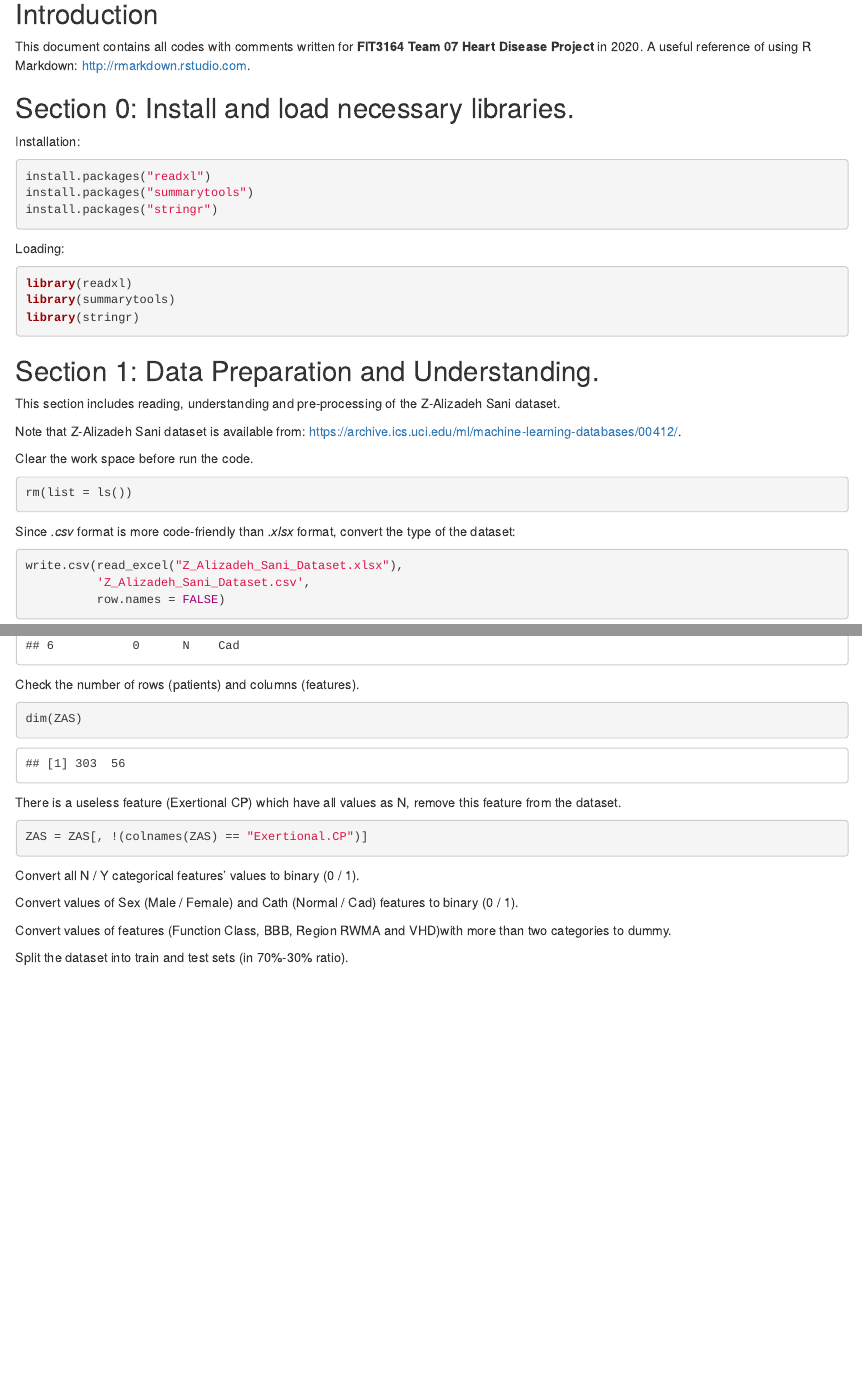
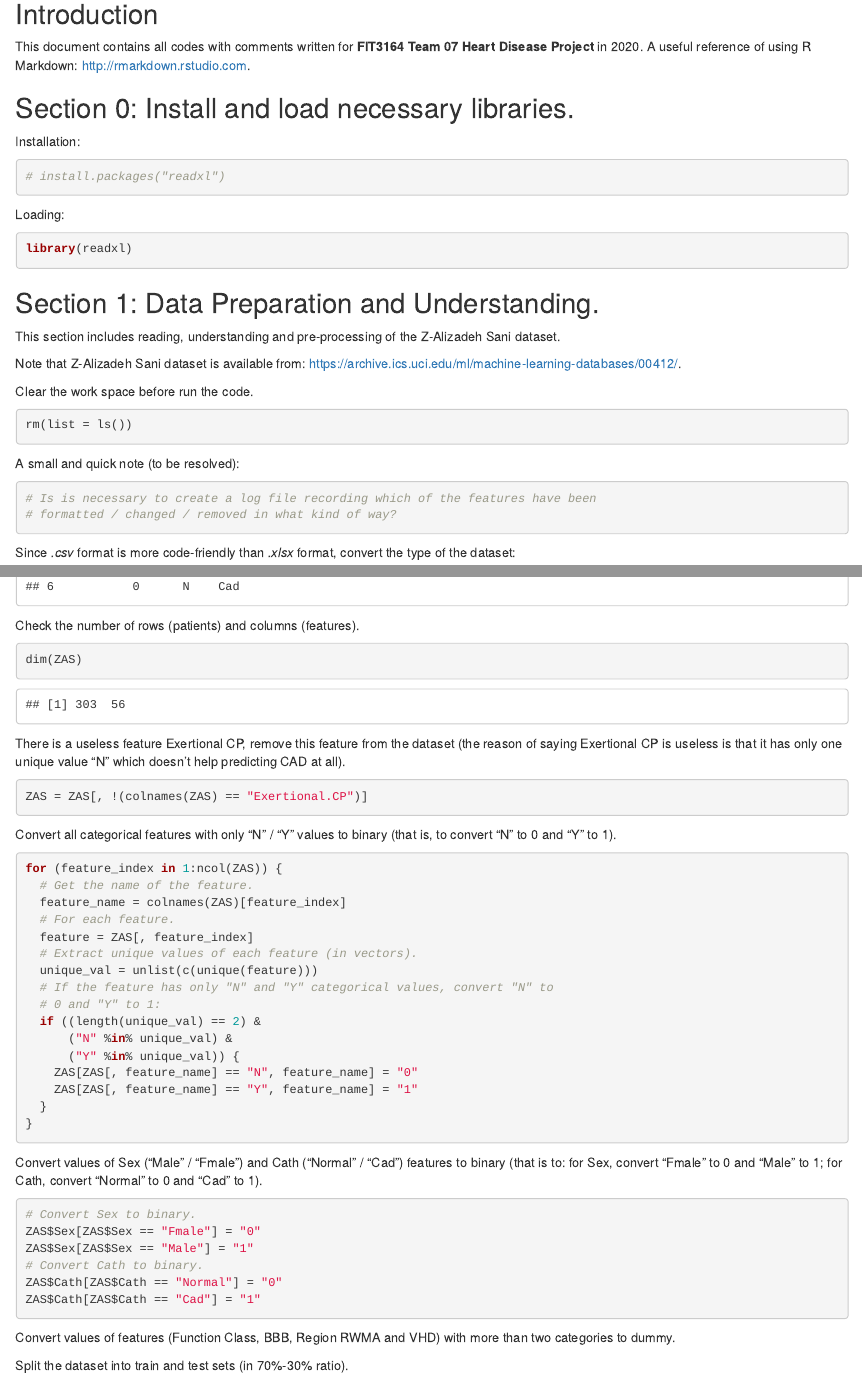
Before and after one commit to FIT3164-Team-07-2020/CAD-Project, an R Markdown document (Code Summary.Rmd): the page in a window 1100 px wide, from 140 px down, and a second part further down, joined at a grey line. Rendered offline with R 4.5, knitr and Pandoc, with nearby package versions.

Commit message:
Combine codes of formatting binary categorical features into the R-Markdown file.

````diff
--- a/Code Summary.Rmd
+++ b/Code Summary.Rmd
@@ -17,16 +17,12 @@ A useful reference of using R Markdown: <http://rmarkdown.rstudio.com>.
 ## Section 0: Install and load necessary libraries.
 Installation:
 ```{r eval=FALSE}
-install.packages("readxl")
-install.packages("summarytools")
-install.packages("stringr")
+# install.packages("readxl")
 ```
 
 Loading:
 ```{r}
 library(readxl)
-library(summarytools)
-library(stringr)
 ```
 
 ## Section 1: Data Preparation and Understanding.
@@ -38,6 +34,12 @@ Note that Z-Alizadeh Sani dataset is available from: <https://archive.ics.uci.ed
 Clear the work space before run the code.
 ```{r}
 rm(list = ls())
+```
+
+A small and quick note (to be resolved):
+```{r}
+# Is is necessary to create a log file recording which of the features have been
+# formatted / changed / removed in what kind of way?
 ```
 
 Since *.csv* format is more code-friendly than *.xlsx* format, convert the type of the dataset:
@@ -63,22 +65,42 @@ Check the number of rows (patients) and columns (features).
 dim(ZAS)
 ```
 
-There is a useless feature (Exertional CP) which have all values as N, remove this feature from the dataset.
+There is a useless feature Exertional CP, remove this feature from the dataset (the reason of saying Exertional CP is useless is that it has only one unique value "N" which doesn't help predicting CAD at all).
 ```{r}
 ZAS = ZAS[, !(colnames(ZAS) == "Exertional.CP")]
 ```
 
-Convert all N / Y categorical features' values to binary (0 / 1).
+Convert all categorical features with only "N" / "Y" values to binary (that is, to convert "N" to 0 and "Y" to 1).
 ```{r}
-
+for (feature_index in 1:ncol(ZAS)) {
+  # Get the name of the feature.
+  feature_name = colnames(ZAS)[feature_index]
+  # For each feature.
+  feature = ZAS[, feature_index]
+  # Extract unique values of each feature (in vectors).
+  unique_val = unlist(c(unique(feature)))
+  # If the feature has only "N" and "Y" categorical values, convert "N" to
+  # 0 and "Y" to 1:
+  if ((length(unique_val) == 2) &
+      ("N" %in% unique_val) &
+      ("Y" %in% unique_val)) {
+    ZAS[ZAS[, feature_name] == "N", feature_name] = "0"
+    ZAS[ZAS[, feature_name] == "Y", feature_name] = "1"
+  }
+}
 ```
 
-Convert values of Sex (Male / Female) and Cath (Normal / Cad) features to binary (0 / 1).
+Convert values of Sex ("Male" / "Fmale") and Cath ("Normal" / "Cad") features to binary (that is to: for Sex, convert "Fmale" to 0 and "Male" to 1; for Cath, convert "Normal" to 0 and "Cad" to 1).
 ```{r}
-
+# Convert Sex to binary.
+ZAS$Sex[ZAS$Sex == "Fmale"] = "0"
+ZAS$Sex[ZAS$Sex == "Male"] = "1"
+# Convert Cath to binary.
+ZAS$Cath[ZAS$Cath == "Normal"] = "0"
+ZAS$Cath[ZAS$Cath == "Cad"] = "1"
 ```
 
-Convert values of features  (Function Class, BBB, Region RWMA and VHD)with more than two categories to dummy.
+Convert values of features  (Function Class, BBB, Region RWMA and VHD) with more than two categories to dummy.
 ```{r}
 
 ```
````
Also changed, not shown: Preprocessing_Yiqiu.R (+22 -6 lines), Code-Summary.html (added).
